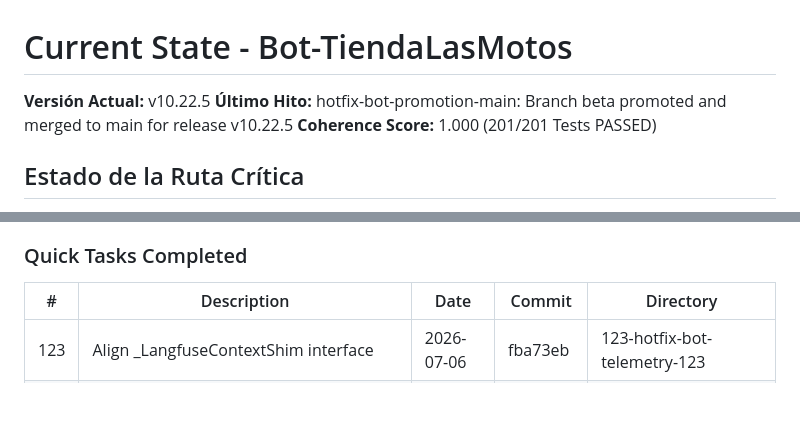
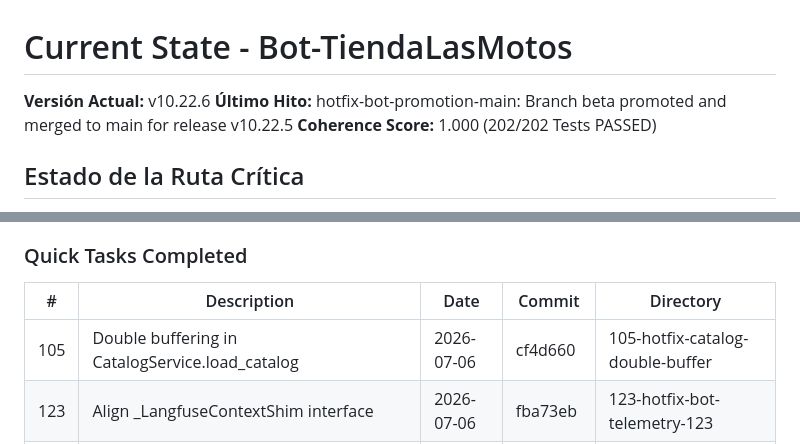
Before and after one commit to tobiasgaitan/Bot-TiendaLasMotos, a Markdown page: .planning/STATE.md, 2 parts joined by grey strips. GitHub-like rendering; blank space fills up the shorter version.

```diff
--- a/.planning/STATE.md
+++ b/.planning/STATE.md
@@ -1,7 +1,7 @@
 # Current State - Bot-TiendaLasMotos
-**Versión Actual:** v10.22.5
+**Versión Actual:** v10.22.6
 **Último Hito:** hotfix-bot-promotion-main: Branch beta promoted and merged to main for release v10.22.5
-**Coherence Score:** 1.000 (201/201 Tests PASSED)
+**Coherence Score:** 1.000 (202/202 Tests PASSED)
 
 ## Estado de la Ruta Crítica
 - Implementación de Log Sink nativo en GCP Cloud Logging para captura de fallas de validación de catálogo (`CATALOG_VALIDATION_FAIL`) y excepciones de base de datos (`_firestore_io`).
@@ -13,6 +13,7 @@
 
 | # | Description | Date | Commit | Directory |
 |---|-------------|------|--------|-----------|
+| 105 | Double buffering in CatalogService.load_catalog | 2026-07-06 | cf4d660 | 105-hotfix-catalog-double-buffer |
 | 123 | Align _LangfuseContextShim interface | 2026-07-06 | fba73eb | 123-hotfix-bot-telemetry-123 |
 | 122 | Promoción de rama beta a main para release v10.22.5 | 2026-07-06 | 4b5c45c | 122-promocion-a-main-v10.22.5 |
 | 121 | Stateless alignment of catalog context for the Judge Service in whatsapp.py | 2026-07-06 | c26943a | 121-hotfix-bot-judge-alignment |
```
Also changed, not shown: .planning/ROADMAP.md (+2 -1 lines).
